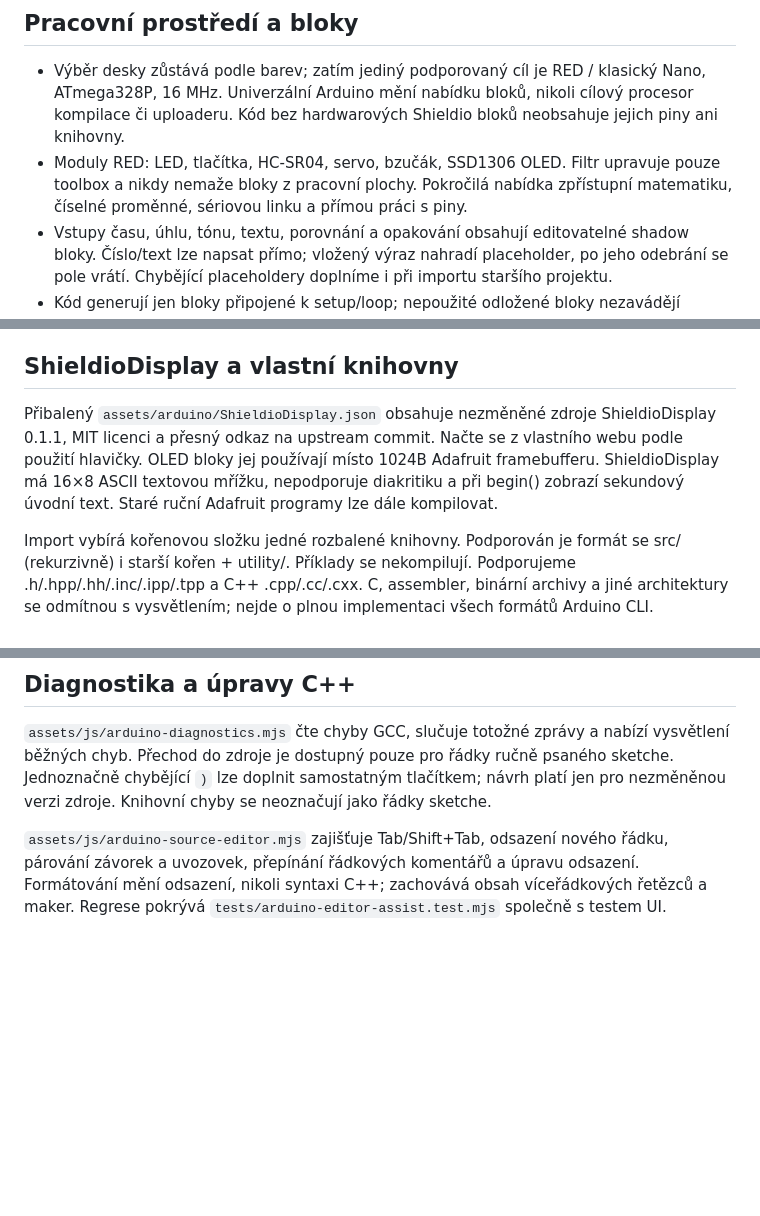
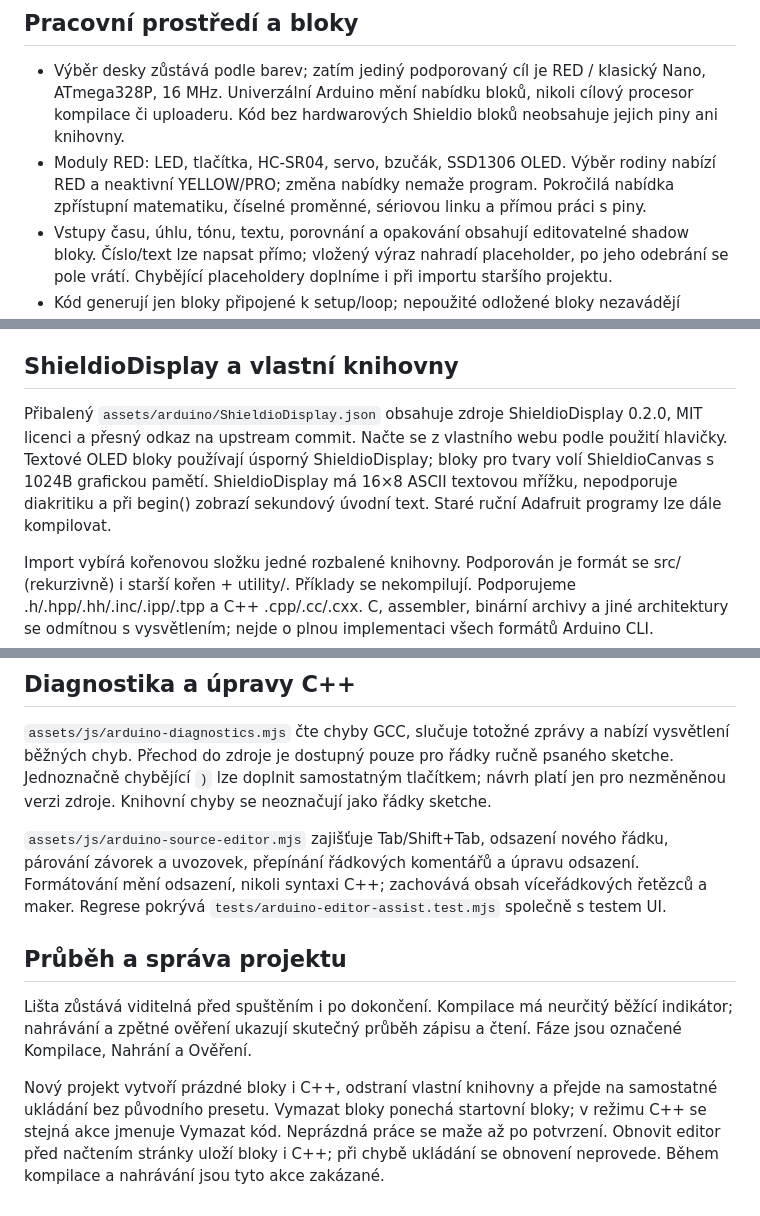
Before and after one commit to Shieldio/Shieldio-web, a Markdown page: docs/editor/README.md, 3 parts joined by grey strips. Drawn GitHub-style; blank space fills up the shorter version.

Commit message:
Zdokumentovat průběh práce, nový projekt a bezpečné obnovení editoru

```diff
--- a/docs/editor/README.md
+++ b/docs/editor/README.md
@@ -43,7 +43,7 @@ Test `node tests/arduino-programming-ui.test.mjs` ověřuje dostupnost kompilace
 ## Pracovní prostředí a bloky
 
 - Výběr desky zůstává podle barev; zatím jediný podporovaný cíl je RED / klasický Nano, ATmega328P, 16 MHz. Univerzální Arduino mění nabídku bloků, nikoli cílový procesor kompilace či uploaderu. Kód bez hardwarových Shieldio bloků neobsahuje jejich piny ani knihovny.
-- Moduly RED: LED, tlačítka, HC-SR04, servo, bzučák, SSD1306 OLED. Filtr upravuje pouze toolbox a nikdy nemaže bloky z pracovní plochy. Pokročilá nabídka zpřístupní matematiku, číselné proměnné, sériovou linku a přímou práci s piny.
+- Moduly RED: LED, tlačítka, HC-SR04, servo, bzučák, SSD1306 OLED. Výběr rodiny nabízí RED a neaktivní YELLOW/PRO; změna nabídky nemaže program. Pokročilá nabídka zpřístupní matematiku, číselné proměnné, sériovou linku a přímou práci s piny.
 - Vstupy času, úhlu, tónu, textu, porovnání a opakování obsahují editovatelné shadow bloky. Číslo/text lze napsat přímo; vložený výraz nahradí placeholder, po jeho odebrání se pole vrátí. Chybějící placeholdery doplníme i při importu staršího projektu.
 - Kód generují jen bloky připojené k setup/loop; nepoužité odložené bloky nezavádějí hardwarové závislosti. Ultrazvuk používá 30ms timeout.
 - Pracovní plocha se přizpůsobuje změnám okna přes ResizeObserver; nerozmísťuje a nepřibližuje program sama. Celý program je samostatná akce. Náhled C++ je na širším okně vedle bloků, pod 1050px pod nimi.
@@ -52,7 +52,7 @@ Test `node tests/arduino-programming-ui.test.mjs` ověřuje dostupnost kompilace
 
 ## ShieldioDisplay a vlastní knihovny
 
-Přibalený `assets/arduino/ShieldioDisplay.json` obsahuje nezměněné zdroje ShieldioDisplay 0.1.1, MIT licenci a přesný odkaz na upstream commit. Načte se z vlastního webu podle použití hlavičky. OLED bloky jej používají místo 1024B Adafruit framebufferu. ShieldioDisplay má 16×8 ASCII textovou mřížku, nepodporuje diakritiku a při begin() zobrazí sekundový úvodní text. Staré ruční Adafruit programy lze dále kompilovat.
+Přibalený `assets/arduino/ShieldioDisplay.json` obsahuje zdroje ShieldioDisplay 0.2.0, MIT licenci a přesný odkaz na upstream commit. Načte se z vlastního webu podle použití hlavičky. Textové OLED bloky používají úsporný ShieldioDisplay; bloky pro tvary volí ShieldioCanvas s 1024B grafickou pamětí. ShieldioDisplay má 16×8 ASCII textovou mřížku, nepodporuje diakritiku a při begin() zobrazí sekundový úvodní text. Staré ruční Adafruit programy lze dále kompilovat.
 
 Import vybírá kořenovou složku jedné rozbalené knihovny. Podporován je formát se src/ (rekurzivně) i starší kořen + utility/. Příklady se nekompilují. Podporujeme .h/.hpp/.hh/.inc/.ipp/.tpp a C++ .cpp/.cc/.cxx. C, assembler, binární archivy a jiné architektury se odmítnou s vysvětlením; nejde o plnou implementaci všech formátů Arduino CLI.
 
@@ -69,3 +69,9 @@ Hlavičky a zdroje zůstávají v prohlížeči a předávají se Workeru. Z př
 `assets/js/arduino-diagnostics.mjs` čte chyby GCC, slučuje totožné zprávy a nabízí vysvětlení běžných chyb. Přechod do zdroje je dostupný pouze pro řádky ručně psaného sketche. Jednoznačně chybějící `)` lze doplnit samostatným tlačítkem; návrh platí jen pro nezměněnou verzi zdroje. Knihovní chyby se neoznačují jako řádky sketche.
 
 `assets/js/arduino-source-editor.mjs` zajišťuje Tab/Shift+Tab, odsazení nového řádku, párování závorek a uvozovek, přepínání řádkových komentářů a úpravu odsazení. Formátování mění odsazení, nikoli syntaxi C++; zachovává obsah víceřádkových řetězců a maker. Regrese pokrývá `tests/arduino-editor-assist.test.mjs` společně s testem UI.
+
+## Průběh a správa projektu
+
+Lišta zůstává viditelná před spuštěním i po dokončení. Kompilace má neurčitý běžící indikátor; nahrávání a zpětné ověření ukazují skutečný průběh zápisu a čtení. Fáze jsou označené Kompilace, Nahrání a Ověření.
+
+Nový projekt vytvoří prázdné bloky i C++, odstraní vlastní knihovny a přejde na samostatné ukládání bez původního presetu. Vymazat bloky ponechá startovní bloky; v režimu C++ se stejná akce jmenuje Vymazat kód. Neprázdná práce se maže až po potvrzení. Obnovit editor před načtením stránky uloží bloky i C++; při chybě ukládání se obnovení neprovede. Během kompilace a nahrávání jsou tyto akce zakázané.
```
